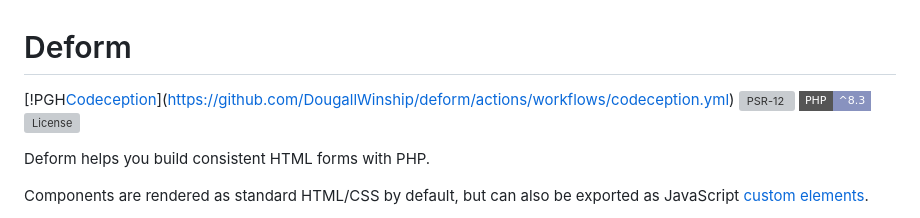
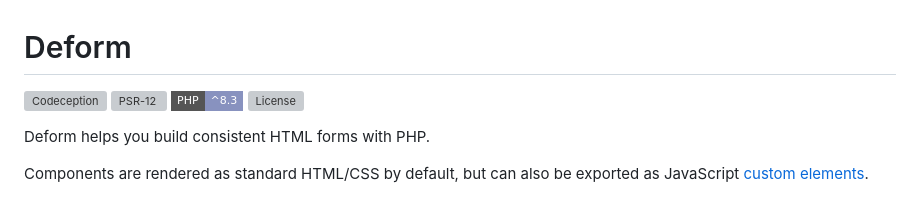
Before and after one commit to DougallWinship/deform, a Markdown page: README.md, the part around the change. Rendered like a GitHub page; badges without logos; grey boxes are pictures that could not be loaded.

Commit message:
readme badge speculative fix

```diff
--- a/README.md
+++ b/README.md
@@ -1,7 +1,7 @@
 
 # Deform
 
-[!PGH[Codeception](https://img.shields.io/github/actions/workflow/status/DougallWinship/deform/codeception.yml?branch=master&label=Codeception&style=flat-square)](https://github.com/DougallWinship/deform/actions/workflows/codeception.yml)
+[![Codeception](https://img.shields.io/github/actions/workflow/status/DougallWinship/deform/codeception.yml?branch=master&label=Codeception&style=flat-square)](https://github.com/DougallWinship/deform/actions/workflows/codeception.yml)
 [![PSR-12](https://img.shields.io/github/actions/workflow/status/DougallWinship/deform/phpcs.yml?branch=master&label=PSR-12&style=flat-square)](https://github.com/DougallWinship/deform/actions/workflows/phpcs.yml)
 ![PHP](https://img.shields.io/badge/PHP-%5E8.3-8892BF?logo=php&style=flat-square)
 ![License](https://img.shields.io/github/license/DougallWinship/deform?style=flat-square)
```
